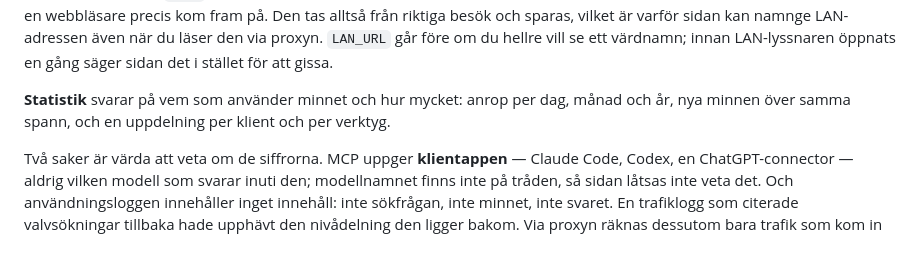
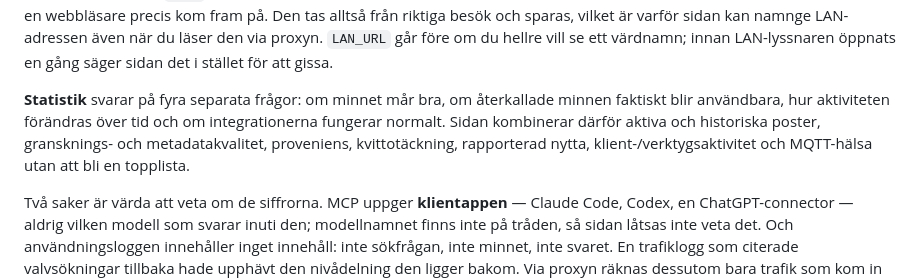
Before and after one commit to Snille/Mimers-Brain, a Markdown page: README.sv.md, the part around the change. GitHub-like rendering; blank space fills up the shorter version.

```diff
--- a/README.sv.md
+++ b/README.sv.md
@@ -183,9 +183,11 @@ från riktiga besök och sparas, vilket är varför sidan kan namnge LAN-adresse
 när du läser den via proxyn. `LAN_URL` går före om du hellre vill se ett värdnamn;
 innan LAN-lyssnaren öppnats en gång säger sidan det i stället för att gissa.
 
-**Statistik** svarar på vem som använder minnet och hur mycket: anrop per dag,
-månad och år, nya minnen över samma spann, och en uppdelning per klient och per
-verktyg.
+**Statistik** svarar på fyra separata frågor: om minnet mår bra, om återkallade
+minnen faktiskt blir användbara, hur aktiviteten förändras över tid och om
+integrationerna fungerar normalt. Sidan kombinerar därför aktiva och historiska
+poster, gransknings- och metadatakvalitet, proveniens, kvittotäckning, rapporterad
+nytta, klient-/verktygsaktivitet och MQTT-hälsa utan att bli en topplista.
 
 Två saker är värda att veta om de siffrorna. MCP uppger **klientappen** — Claude
 Code, Codex, en ChatGPT-connector — aldrig vilken modell som svarar inuti den;
```
Also changed, not shown: README.md (+6 -2 lines).
